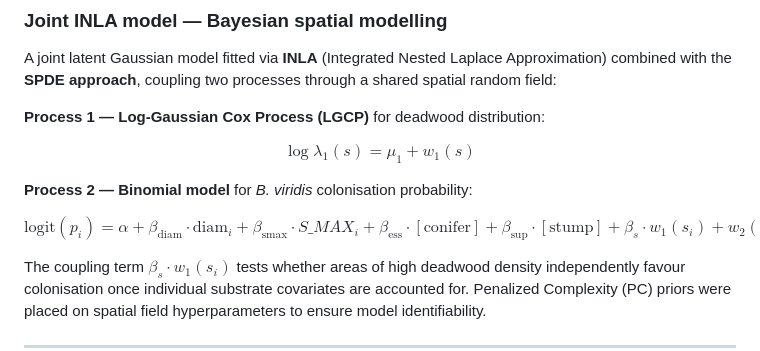
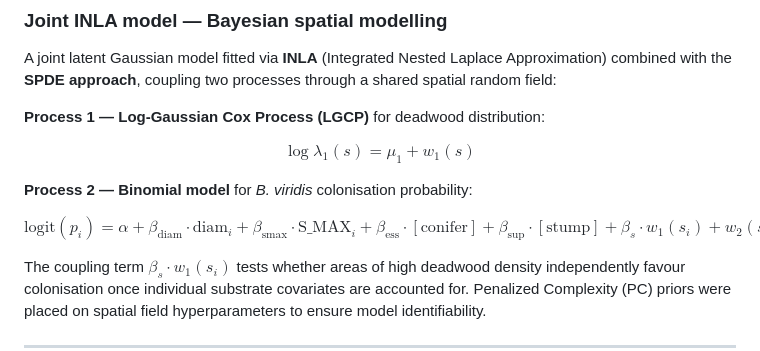
Before and after one commit to pmairand/Spatial_Buxbaumia_viridis, a Markdown page: README.md, the part around the change. Drawn GitHub-style.

```diff
--- a/README.md
+++ b/README.md
@@ -52,7 +52,7 @@ $$\log \lambda_1(s) = \mu_1 + w_1(s)$$
 
 **Process 2 — Binomial model** for *B. viridis* colonisation probability:
 
-$$\text{logit}(p_i) = \alpha + \beta_{\text{diam}} \cdot \text{diam}_i + \beta_{\text{smax}} \cdot S\_MAX_i + \beta_{\text{ess}} \cdot [\text{conifer}] + \beta_{\text{sup}} \cdot [\text{stump}] + \beta_s \cdot w_1(s_i) + w_2(s_i)$$
+$$\text{logit}(p_i) = \alpha + \beta_{\text{diam}} \cdot \text{diam}_i + \beta_{\text{smax}} \cdot \text{S\_MAX}_i + \beta_{\text{ess}} \cdot [\text{conifer}] + \beta_{\text{sup}} \cdot [\text{stump}] + \beta_s \cdot w_1(s_i) + w_2(s_i)$$
 
 The coupling term $\beta_s \cdot w_1(s_i)$ tests whether areas of high deadwood density independently favour colonisation once individual substrate covariates are accounted for. Penalized Complexity (PC) priors were placed on spatial field hyperparameters to ensure model identifiability.
 
```
